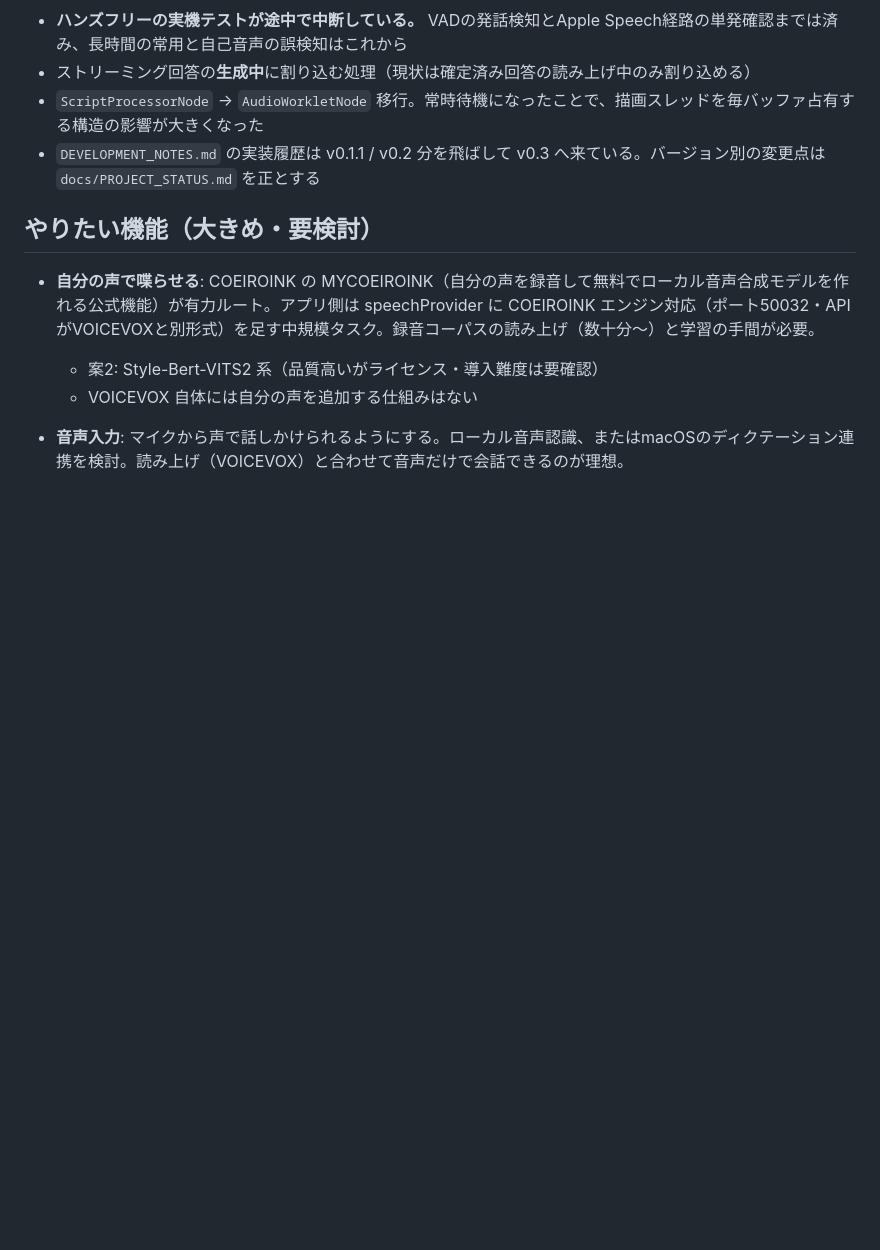
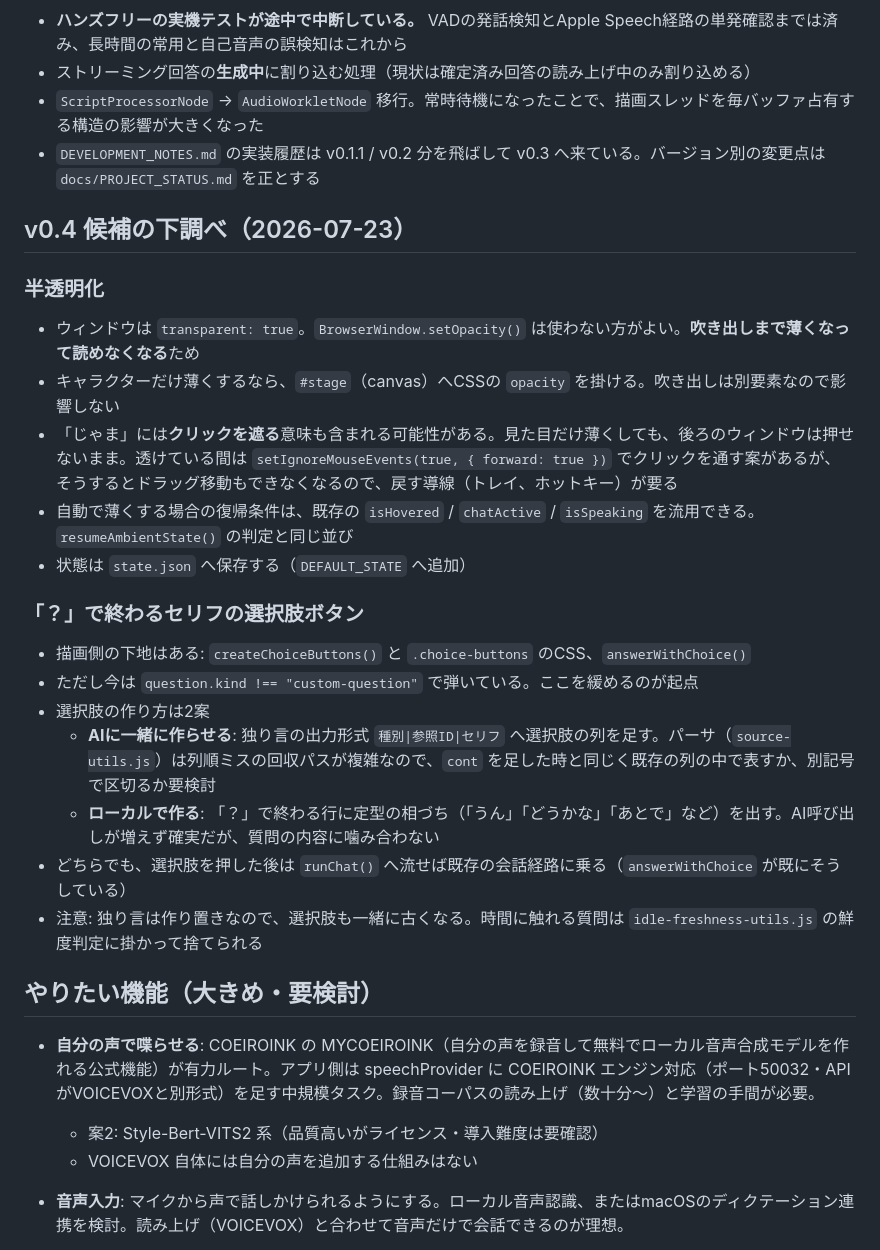
Before and after one commit to kemepan/bikunavi-desktop, a Markdown page: DEVELOPMENT_NOTES.md, the part around one of its changes. Drawn GitHub-style; blank space fills up the shorter version.

Commit message:
ロードマップへv0.4候補を2件追加
使っている中で出た要望。

- じゃまな時にキャラクターを半透明にする
- 「？」で終わるセリフに選択肢ボタンを出す

実装時に迷いそうな点をDEVELOPMENT_NOTESへ下調べとして残した。
setOpacityは吹き出しまで薄くなるので使わない、選択肢ボタンの下地は
既にあり kind の絞り込みが起点、など。

Co-Authored-By: Claude Opus 4.8 <noreply@anthropic.com>

```diff
--- a/DEVELOPMENT_NOTES.md
+++ b/DEVELOPMENT_NOTES.md
@@ -364,6 +364,26 @@ npm start
 - `ScriptProcessorNode` → `AudioWorkletNode` 移行。常時待機になったことで、描画スレッドを毎バッファ占有する構造の影響が大きくなった
 - `DEVELOPMENT_NOTES.md` の実装履歴は v0.1.1 / v0.2 分を飛ばして v0.3 へ来ている。バージョン別の変更点は `docs/PROJECT_STATUS.md` を正とする
 
+## v0.4 候補の下調べ（2026-07-23）
+
+### 半透明化
+
+- ウィンドウは `transparent: true`。`BrowserWindow.setOpacity()` は使わない方がよい。**吹き出しまで薄くなって読めなくなる**ため
+- キャラクターだけ薄くするなら、`#stage`（canvas）へCSSの `opacity` を掛ける。吹き出しは別要素なので影響しない
+- 「じゃま」には**クリックを遮る**意味も含まれる可能性がある。見た目だけ薄くしても、後ろのウィンドウは押せないまま。透けている間は `setIgnoreMouseEvents(true, { forward: true })` でクリックを通す案があるが、そうするとドラッグ移動もできなくなるので、戻す導線（トレイ、ホットキー）が要る
+- 自動で薄くする場合の復帰条件は、既存の `isHovered` / `chatActive` / `isSpeaking` を流用できる。`resumeAmbientState()` の判定と同じ並び
+- 状態は `state.json` へ保存する（`DEFAULT_STATE` へ追加）
+
+### 「？」で終わるセリフの選択肢ボタン
+
+- 描画側の下地はある: `createChoiceButtons()` と `.choice-buttons` のCSS、`answerWithChoice()`
+- ただし今は `question.kind !== "custom-question"` で弾いている。ここを緩めるのが起点
+- 選択肢の作り方は2案
+  - **AIに一緒に作らせる**: 独り言の出力形式 `種別|参照ID|セリフ` へ選択肢の列を足す。パーサ（`source-utils.js`）は列順ミスの回収パスが複雑なので、`cont` を足した時と同じく既存の列の中で表すか、別記号で区切るか要検討
+  - **ローカルで作る**: 「？」で終わる行に定型の相づち（「うん」「どうかな」「あとで」など）を出す。AI呼び出しが増えず確実だが、質問の内容に噛み合わない
+- どちらでも、選択肢を押した後は `runChat()` へ流せば既存の会話経路に乗る（`answerWithChoice` が既にそうしている）
+- 注意: 独り言は作り置きなので、選択肢も一緒に古くなる。時間に触れる質問は `idle-freshness-utils.js` の鮮度判定に掛かって捨てられる
+
 ## やりたい機能（大きめ・要検討）
 
 - **自分の声で喋らせる**: COEIROINK の MYCOEIROINK（自分の声を録音して無料でローカル音声合成モデルを作れる公式機能）が有力ルート。アプリ側は speechProvider に COEIROINK エンジン対応（ポート50032・APIがVOICEVOXと別形式）を足す中規模タスク。録音コーパスの読み上げ（数十分〜）と学習の手間が必要。
```
Also changed, not shown: other parts of DEVELOPMENT_NOTES.md (+1 -1 lines), docs/ROADMAP.md (+3 -1 lines).
